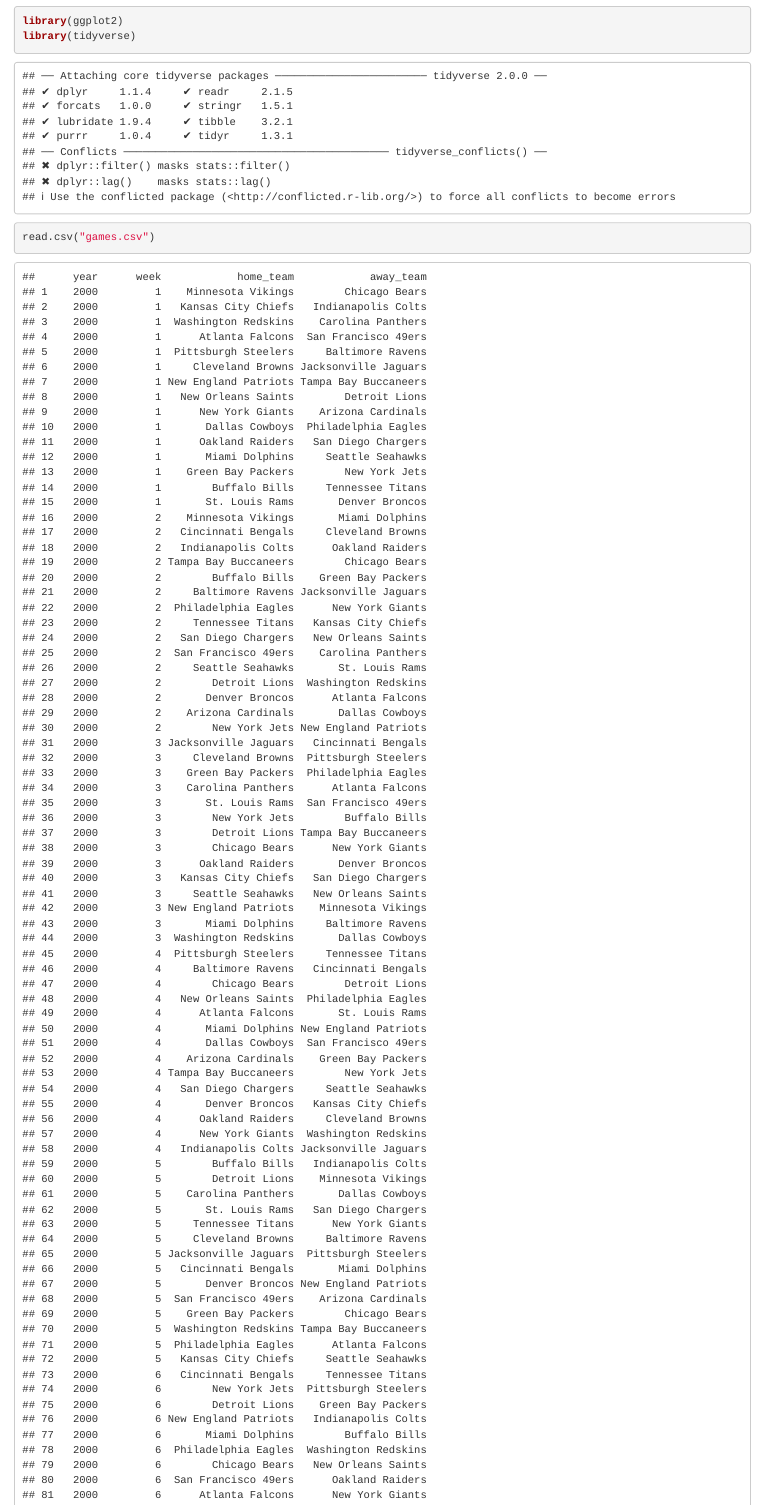
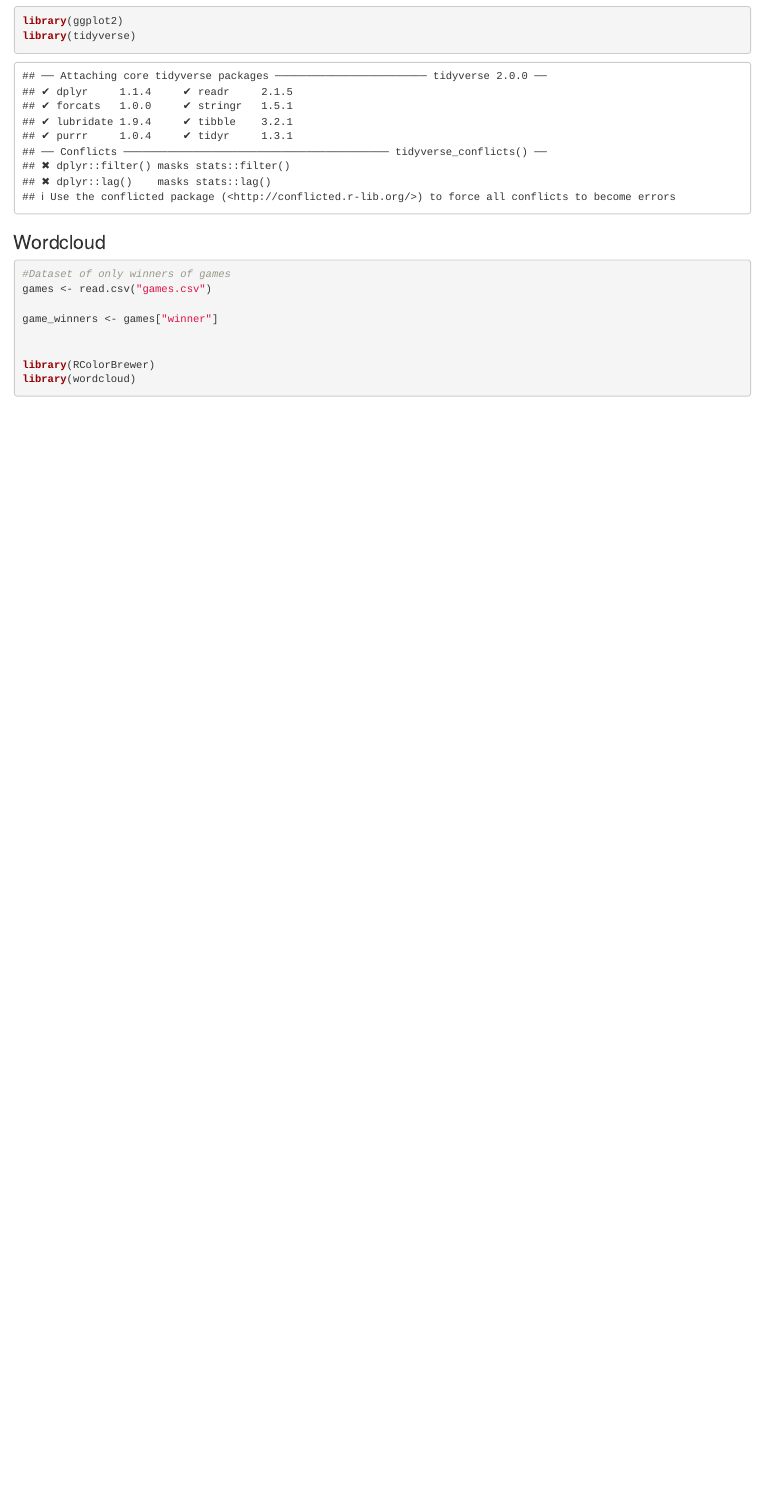
Before and after one commit to NataschaSvarre/eksamen, an R Markdown document (eksamen_rmd.Rmd): the page in a window 1100 px wide, from 120 px down. Rendered offline with R 4.5, knitr and Pandoc, with nearby package versions.

Commit message:
Wordcloud

````diff
--- a/eksamen_rmd.Rmd
+++ b/eksamen_rmd.Rmd
@@ -16,20 +16,17 @@ library(tidyverse)
 ```
 
 
-```{r}
-read.csv("games.csv")
-```
-
 
 
 ### Wordcloud
 ```{r}
-#Dataset of only
+#Dataset of only winners of games
 games <- read.csv("games.csv")
 
 game_winners <- games["winner"]
 
 
+library(RColorBrewer)
 library(wordcloud)
 
 
````
